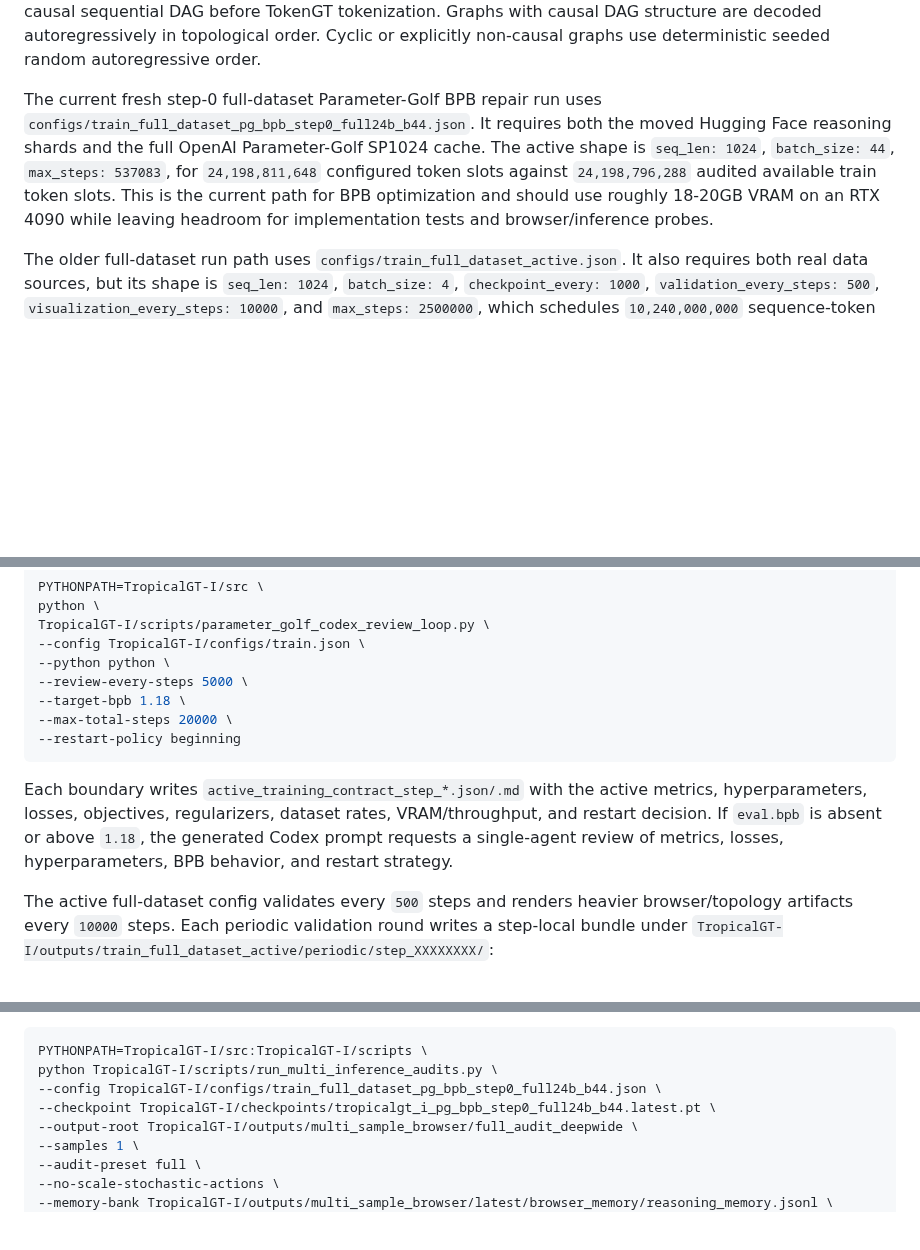
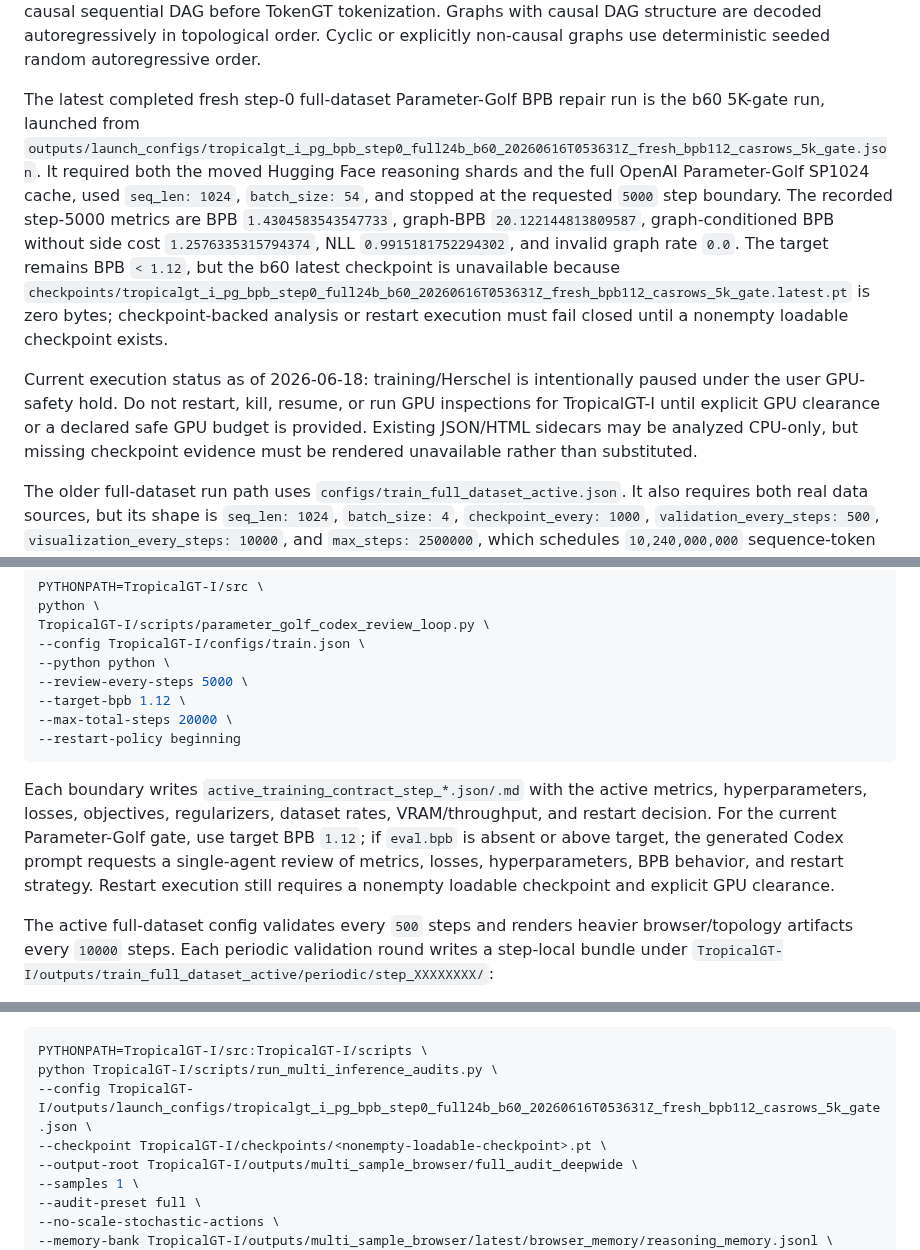
Before and after one commit to amelie-iska/TropicalGT, a Markdown page: TropicalGT-I/README.md, 3 parts joined by grey strips. GitHub-like rendering; blank space fills up the shorter version.

Commit message:
Document b60 BPB gate and audit contracts

````diff
--- a/TropicalGT-I/README.md
+++ b/TropicalGT-I/README.md
@@ -19,7 +19,9 @@ The graph structural byte budget is derived from the actual TokenGT graph tuple:
 
 All training records are graph structured. The moved TropicalGT reasoning shards carry graph JSON and also receive deterministic sequential text path graphs. The OpenAI Parameter-Golf FineWeb stream is loaded from `external/oai-parameter-golf/data/datasets/fineweb10B_sp1024` and decoded with `external/oai-parameter-golf/data/tokenizers/fineweb_1024_bpe.model`; `train_full_dataset_active.json` keeps the older `external/parameter-golf` checkout as a compatibility fallback. Every selected token window becomes a causal sequential DAG before TokenGT tokenization. Graphs with causal DAG structure are decoded autoregressively in topological order. Cyclic or explicitly non-causal graphs use deterministic seeded random autoregressive order.
 
-The current fresh step-0 full-dataset Parameter-Golf BPB repair run uses `configs/train_full_dataset_pg_bpb_step0_full24b_b44.json`. It requires both the moved Hugging Face reasoning shards and the full OpenAI Parameter-Golf SP1024 cache. The active shape is `seq_len: 1024`, `batch_size: 44`, `max_steps: 537083`, for `24,198,811,648` configured token slots against `24,198,796,288` audited available train token slots. This is the current path for BPB optimization and should use roughly 18-20GB VRAM on an RTX 4090 while leaving headroom for implementation tests and browser/inference probes.
+The latest completed fresh step-0 full-dataset Parameter-Golf BPB repair run is the b60 5K-gate run, launched from `outputs/launch_configs/tropicalgt_i_pg_bpb_step0_full24b_b60_20260616T053631Z_fresh_bpb112_casrows_5k_gate.json`. It required both the moved Hugging Face reasoning shards and the full OpenAI Parameter-Golf SP1024 cache, used `seq_len: 1024`, `batch_size: 54`, and stopped at the requested `5000` step boundary. The recorded step-5000 metrics are BPB `1.4304583543547733`, graph-BPB `20.122144813809587`, graph-conditioned BPB without side cost `1.2576335315794374`, NLL `0.9915181752294302`, and invalid graph rate `0.0`. The target remains BPB `< 1.12`, but the b60 latest checkpoint is unavailable because `checkpoints/tropicalgt_i_pg_bpb_step0_full24b_b60_20260616T053631Z_fresh_bpb112_casrows_5k_gate.latest.pt` is zero bytes; checkpoint-backed analysis or restart execution must fail closed until a nonempty loadable checkpoint exists.
+
+Current execution status as of 2026-06-18: training/Herschel is intentionally paused under the user GPU-safety hold. Do not restart, kill, resume, or run GPU inspections for TropicalGT-I until explicit GPU clearance or a declared safe GPU budget is provided. Existing JSON/HTML sidecars may be analyzed CPU-only, but missing checkpoint evidence must be rendered unavailable rather than substituted.
 
 The older full-dataset run path uses `configs/train_full_dataset_active.json`. It also requires both real data sources, but its shape is `seq_len: 1024`, `batch_size: 4`, `checkpoint_every: 1000`, `validation_every_steps: 500`, `visualization_every_steps: 10000`, and `max_steps: 2500000`, which schedules `10,240,000,000` sequence-token slots. Treat it as historical unless explicitly relaunched.
 
@@ -94,12 +96,12 @@ TropicalGT-I/scripts/parameter_golf_codex_review_loop.py \
 --config TropicalGT-I/configs/train.json \
 --python python \
 --review-every-steps 5000 \
---target-bpb 1.18 \
+--target-bpb 1.12 \
 --max-total-steps 20000 \
 --restart-policy beginning
 ```
 
-Each boundary writes `active_training_contract_step_*.json/.md` with the active metrics, hyperparameters, losses, objectives, regularizers, dataset rates, VRAM/throughput, and restart decision. If `eval.bpb` is absent or above `1.18`, the generated Codex prompt requests a single-agent review of metrics, losses, hyperparameters, BPB behavior, and restart strategy.
+Each boundary writes `active_training_contract_step_*.json/.md` with the active metrics, hyperparameters, losses, objectives, regularizers, dataset rates, VRAM/throughput, and restart decision. For the current Parameter-Golf gate, use target BPB `1.12`; if `eval.bpb` is absent or above target, the generated Codex prompt requests a single-agent review of metrics, losses, hyperparameters, BPB behavior, and restart strategy. Restart execution still requires a nonempty loadable checkpoint and explicit GPU clearance.
 
 The active full-dataset config validates every `500` steps and renders heavier browser/topology artifacts every `10000` steps. Each periodic validation round writes a step-local bundle under `TropicalGT-I/outputs/train_full_dataset_active/periodic/step_XXXXXXXX/`:
 
@@ -180,8 +184,8 @@ expansion from model action probabilities:
 ```bash
 PYTHONPATH=TropicalGT-I/src:TropicalGT-I/scripts \
 python TropicalGT-I/scripts/run_multi_inference_audits.py \
---config TropicalGT-I/configs/train_full_dataset_pg_bpb_step0_full24b_b44.json \
---checkpoint TropicalGT-I/checkpoints/tropicalgt_i_pg_bpb_step0_full24b_b44.latest.pt \
+--config TropicalGT-I/outputs/launch_configs/tropicalgt_i_pg_bpb_step0_full24b_b60_20260616T053631Z_fresh_bpb112_casrows_5k_gate.json \
+--checkpoint TropicalGT-I/checkpoints/<nonempty-loadable-checkpoint>.pt \
 --output-root TropicalGT-I/outputs/multi_sample_browser/full_audit_deepwide \
 --samples 1 \
 --audit-preset full \
````
Also changed, not shown: other parts of TropicalGT-I/README.md (+2 -0 lines), README.md (+2 -0 lines), planning/tropicalgt_i_full_dataset_visualization_telemetry_plan.md (+3 -1 lines).
